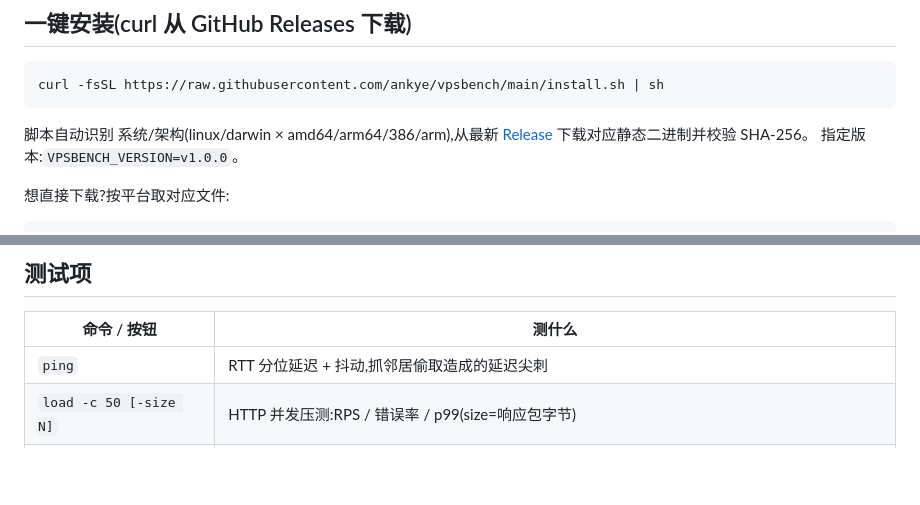
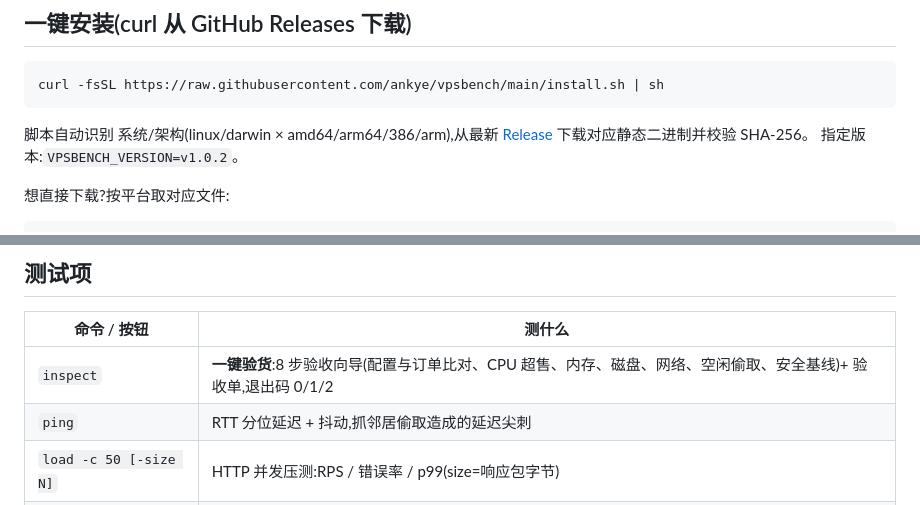
Before and after one commit to ankye/vpsbench, a Markdown page: README.zh-CN.md, 2 parts joined by grey strips. GitHub-like rendering; blank space fills up the shorter version.

```diff
--- a/README.zh-CN.md
+++ b/README.zh-CN.md
@@ -28,7 +28,7 @@ curl -fsSL https://raw.githubusercontent.com/ankye/vpsbench/main/install.sh | sh
 
 脚本自动识别 系统/架构(linux/darwin × amd64/arm64/386/arm),从最新
 [Release](https://github.com/ankye/vpsbench/releases) 下载对应静态二进制并校验 SHA-256。
-指定版本:`VPSBENCH_VERSION=v1.0.0`。
+指定版本:`VPSBENCH_VERSION=v1.0.2`。
 
 想直接下载?按平台取对应文件:
 
@@ -63,6 +63,7 @@ vpsbench steal http://<vps-ip>:8300 -w          # 挂 24h 抓高峰期偷取
 
 | 命令 / 按钮 | 测什么 |
 |---|---|
+| `inspect` | **一键验货**:8 步验收向导(配置与订单比对、CPU 超售、内存、磁盘、网络、空闲偷取、安全基线)+ 验收单,退出码 0/1/2 |
 | `ping` | RTT 分位延迟 + 抖动,抓邻居偷取造成的延迟尖刺 |
 | `load -c 50 [-size N]` | HTTP 并发压测:RPS / 错误率 / p99(size=响应包字节) |
 | `packet -c 100` | **1K/2K/4K 包尺寸并发阶梯**:RPS / 吞吐 / 分位延迟 + 瓶颈分析 |
```
Also changed, not shown: README.md (+2 -1 lines).
